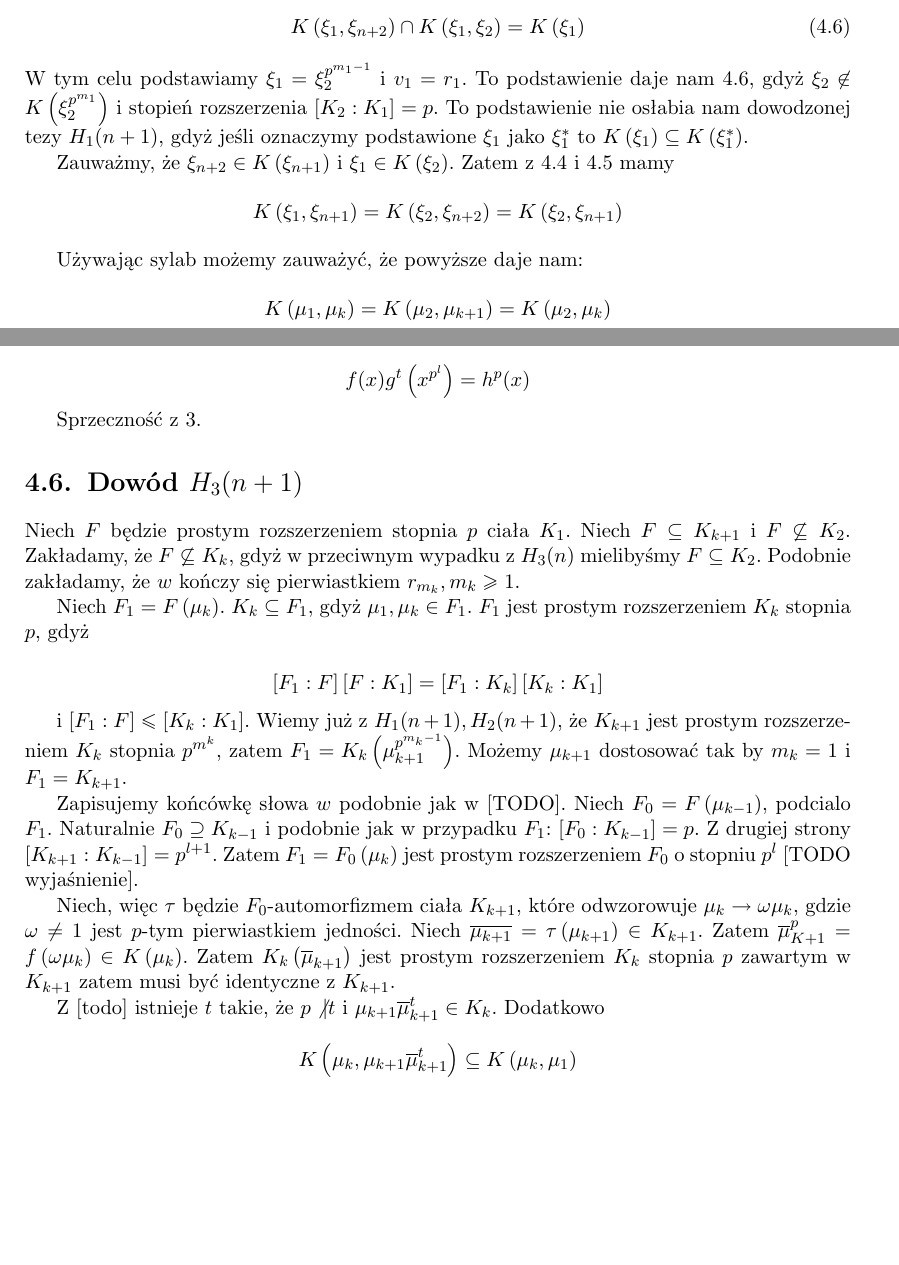
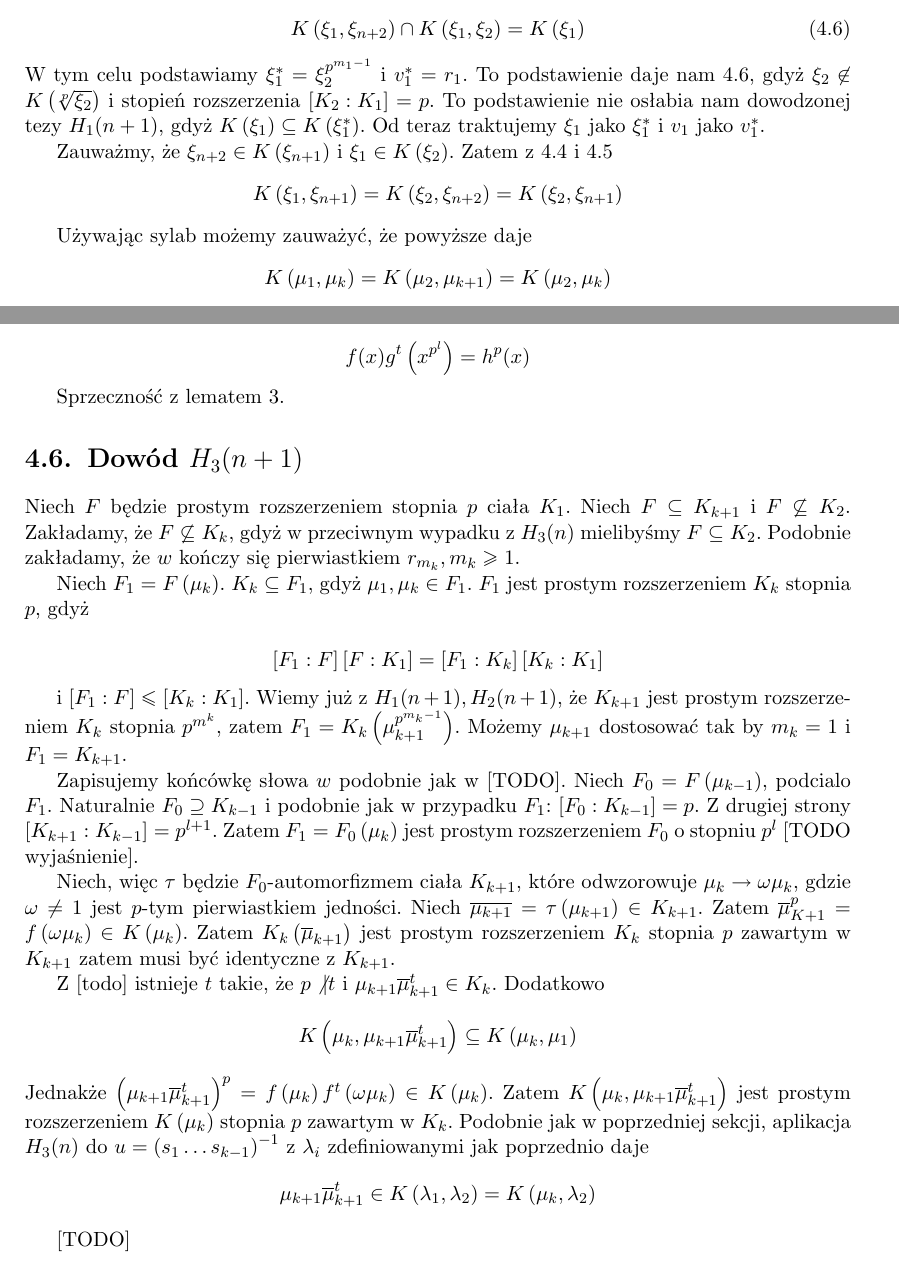
Before and after one commit to gregorias/mathbachelorthesis, a LaTeX thesis (lic_mat_gm306320.tex, which reads twierdzenie_whitea.tex): two parts of pages 19 and 21 of 23, joined at a grey line, cut so that both start at the same text, the shorter picture padded with empty space. Compiled offline with pdfLaTeX.

Commit message:
Add some fixes

```diff
--- a/twierdzenie_whitea.tex
+++ b/twierdzenie_whitea.tex
@@ -233,23 +233,23 @@ K\left(\xi_1, \xi_{n+2}\right) \cap
 K\left(\xi_1, \xi_2\right) = K\left(\xi_1\right)
 \label{eq:h_1_start_simplification}
 \end{equation}
-W tym celu podstawiamy $\xi_1 = \xi_2^{p^{m_1-1}}$ i $v_1 = r_1$. To
+W tym celu podstawiamy $\xi_1^* = \xi_2^{p^{m_1-1}}$ i $v_1^* = r_1$. To
 podstawienie daje nam \ref{eq:h_1_start_simplification}, gdyż $\xi_2 \not \in
-K\left(\xi_2^{p^{m_1}}\right)$ i stopień rozszerzenia $\left[K_2 : K_1\right] =
-p$. To podstawienie nie osłabia nam dowodzonej tezy $H_1(n+1)$, gdyż jeśli
-oznaczymy podstawione $\xi_1$ jako $\xi_1^*$ to $K\left(\xi_1\right) \subseteq
-K\left(\xi_1^*\right)$.
+K\left(\sqrt[p]{\xi_2}\right)$ i stopień rozszerzenia $\left[K_2 : K_1\right] =
+p$. To podstawienie nie osłabia nam dowodzonej tezy $H_1(n+1)$, gdyż
+$K\left(\xi_1\right) \subseteq K\left(\xi_1^*\right)$. Od teraz traktujemy
+$\xi_1$ jako $\xi_1^*$ i $v_1$ jako $v_1^*$.
 
 Zauważmy, że
 $\xi_{n+2} \in K\left(\xi_{n+1}\right)$ i $\xi_{1} \in K\left(\xi_{2}\right)$.
-Zatem z \ref{eq:h_1_first} i \ref{eq:h_1_second} mamy
+Zatem z \ref{eq:h_1_first} i \ref{eq:h_1_second}
 \[
   K\left(\xi_1, \xi_{n+1}\right) =
   K\left(\xi_2, \xi_{n+2}\right) =
   K\left(\xi_2, \xi_{n+1}\right)
 \]
 
-Używając sylab możemy zauważyć, że powyższe daje nam:
+Używając sylab możemy zauważyć, że powyższe daje
 \[
   K\left(\mu_1, \mu_{k}\right) =
   K\left(\mu_2, \mu_{k+1}\right) =
@@ -372,7 +370,7 @@ otrzymamy
 
 \[f(x)g^t \left( x^{p^l} \right) = h^p(x)\]
 
-Sprzeczność z \ref{lem:main_polynomial_lemma}.
+Sprzeczność z lematem \ref{lem:main_polynomial_lemma}.
 
 
 \section{Dowód $H_3(n+1)$}
@@ -415,3 +413,13 @@ $\mu_{k+1} \overline{\mu}_{k+1}^t \in K_k$. Dodatkowo
   \subseteq
   K \left( \mu_k, \mu_1 \right)
 \]
+Jednakże $\left(\mu_{k+1}\overline{\mu}_{k+1}^t\right)^p =
+f\left(\mu_k\right)f^t\left(\omega \mu_k\right) \in K\left(\mu_k\right)$. Zatem
+$K \left( \mu_k, \mu_{k+1} \overline{\mu}_{k+1}^t \right)$
+jest prostym rozszerzeniem $K\left(\mu_k\right)$ stopnia $p$ zawartym w
+$K_k$. Podobnie jak w poprzedniej sekcji, aplikacja $H_3(n)$ do $u = \left(s_1
+\ldots s_{k-1}\right)^{-1}$ z $\lambda_i$ zdefiniowanymi jak poprzednio daje
+\[ \mu_{k+1}\overline{\mu}^t_{k+1} \in K\left(\lambda_1, \lambda_2\right) =
+K\left(\mu_k, \lambda_2\right)\]
+
+[TODO]
```
Also changed, not shown: twierdzenie_whitea.tex (16 more changed lines).
